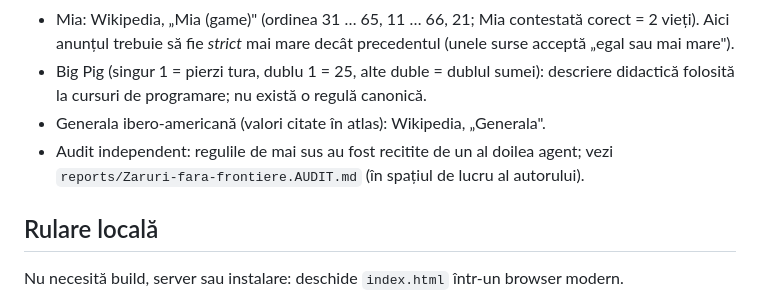
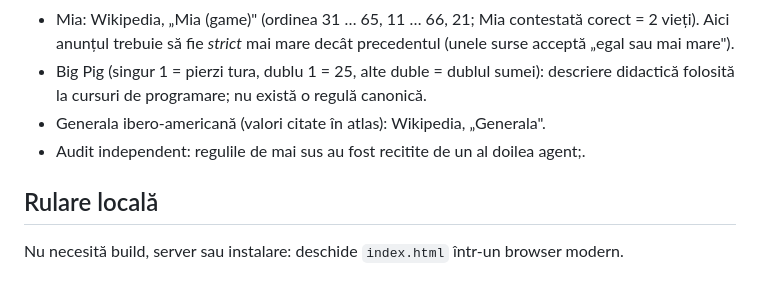
Before and after one commit to chiuta/Zaruri-fara-frontiere, a Markdown page: README.md, the part around the change. Drawn GitHub-style.

Commit message:
README: elimină trimiteri la rapoarte interne
Co-Authored-By: Claude Sonnet 5.5 <noreply@anthropic.com>
Claude-Session: https://claude.ai/code/session_01D2sCEb3hy3nutYexhUfQFs

```diff
--- a/README.md
+++ b/README.md
@@ -97,7 +97,7 @@ Elementele de interfață (butoane, mesaje, meniuri, regulile scurte din fiecare
 - Mia: Wikipedia, „Mia (game)" (ordinea 31 … 65, 11 … 66, 21; Mia contestată corect = 2 vieți). Aici anunțul trebuie să fie *strict* mai mare decât precedentul (unele surse acceptă „egal sau mai mare").
 - Big Pig (singur 1 = pierzi tura, dublu 1 = 25, alte duble = dublul sumei): descriere didactică folosită la cursuri de programare; nu există o regulă canonică.
 - Generala ibero-americană (valori citate în atlas): Wikipedia, „Generala".
-- Audit independent: regulile de mai sus au fost recitite de un al doilea agent; vezi `reports/Zaruri-fara-frontiere.AUDIT.md` (în spațiul de lucru al autorului).
+- Audit independent: regulile de mai sus au fost recitite de un al doilea agent;.
 
 ## Rulare locală
 
```
